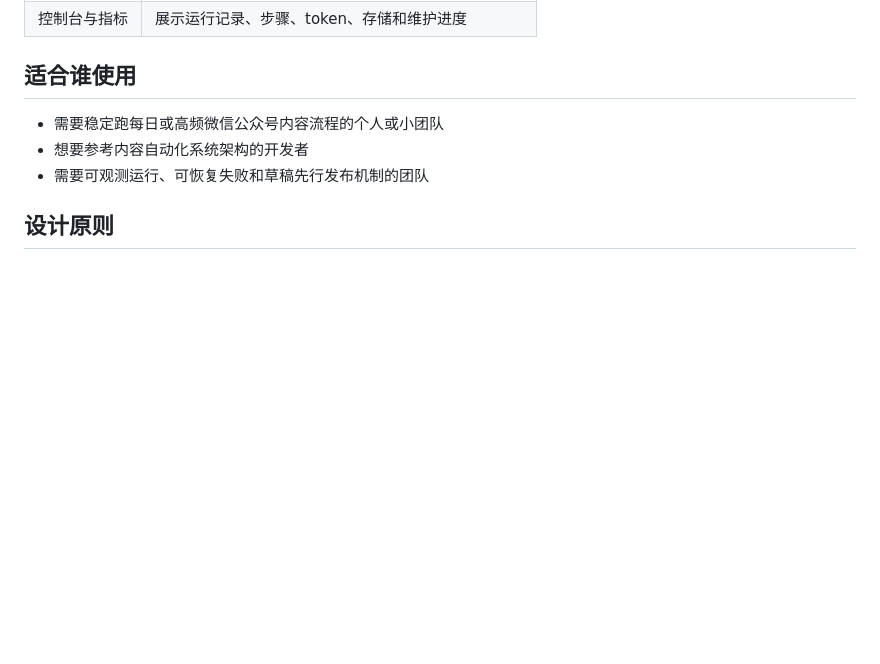
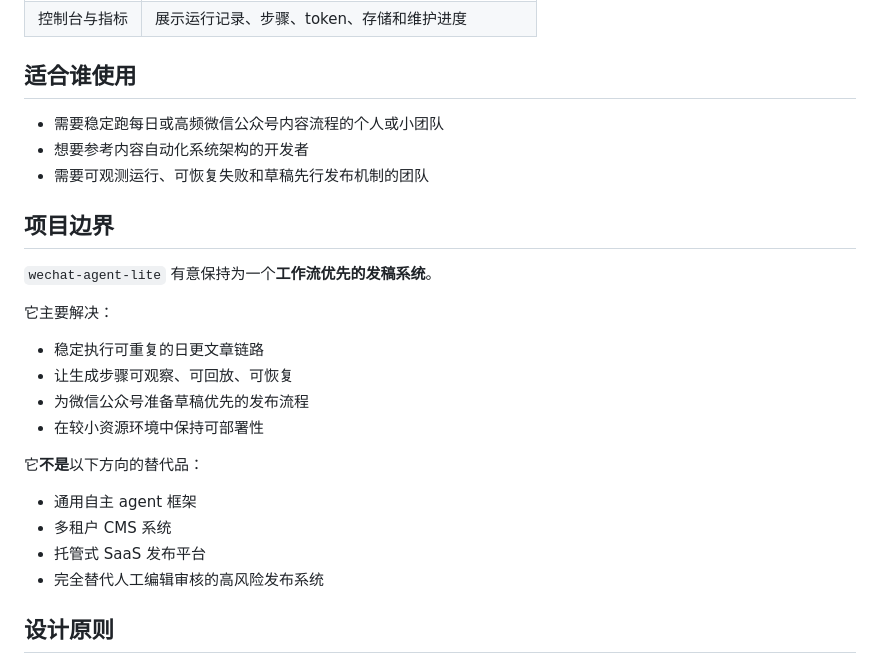
Before and after one commit to Frank-zhang-98/wechat-agent-lite-public, a Markdown page: README.zh-CN.md, the part around one of its changes. GitHub-like rendering; blank space fills up the shorter version.

```diff
--- a/README.zh-CN.md
+++ b/README.zh-CN.md
@@ -56,6 +56,24 @@
 - 需要稳定跑每日或高频微信公众号内容流程的个人或小团队
 - 想要参考内容自动化系统架构的开发者
 - 需要可观测运行、可恢复失败和草稿先行发布机制的团队
+
+## 项目边界
+
+`wechat-agent-lite` 有意保持为一个**工作流优先的发稿系统**。
+
+它主要解决：
+
+- 稳定执行可重复的日更文章链路
+- 让生成步骤可观察、可回放、可恢复
+- 为微信公众号准备草稿优先的发布流程
+- 在较小资源环境中保持可部署性
+
+它**不是**以下方向的替代品：
+
+- 通用自主 agent 框架
+- 多租户 CMS 系统
+- 托管式 SaaS 发布平台
+- 完全替代人工编辑审核的高风险发布系统
 
 ## 设计原则
 
```
Also changed, not shown: other parts of README.zh-CN.md (+46 -0 lines).
